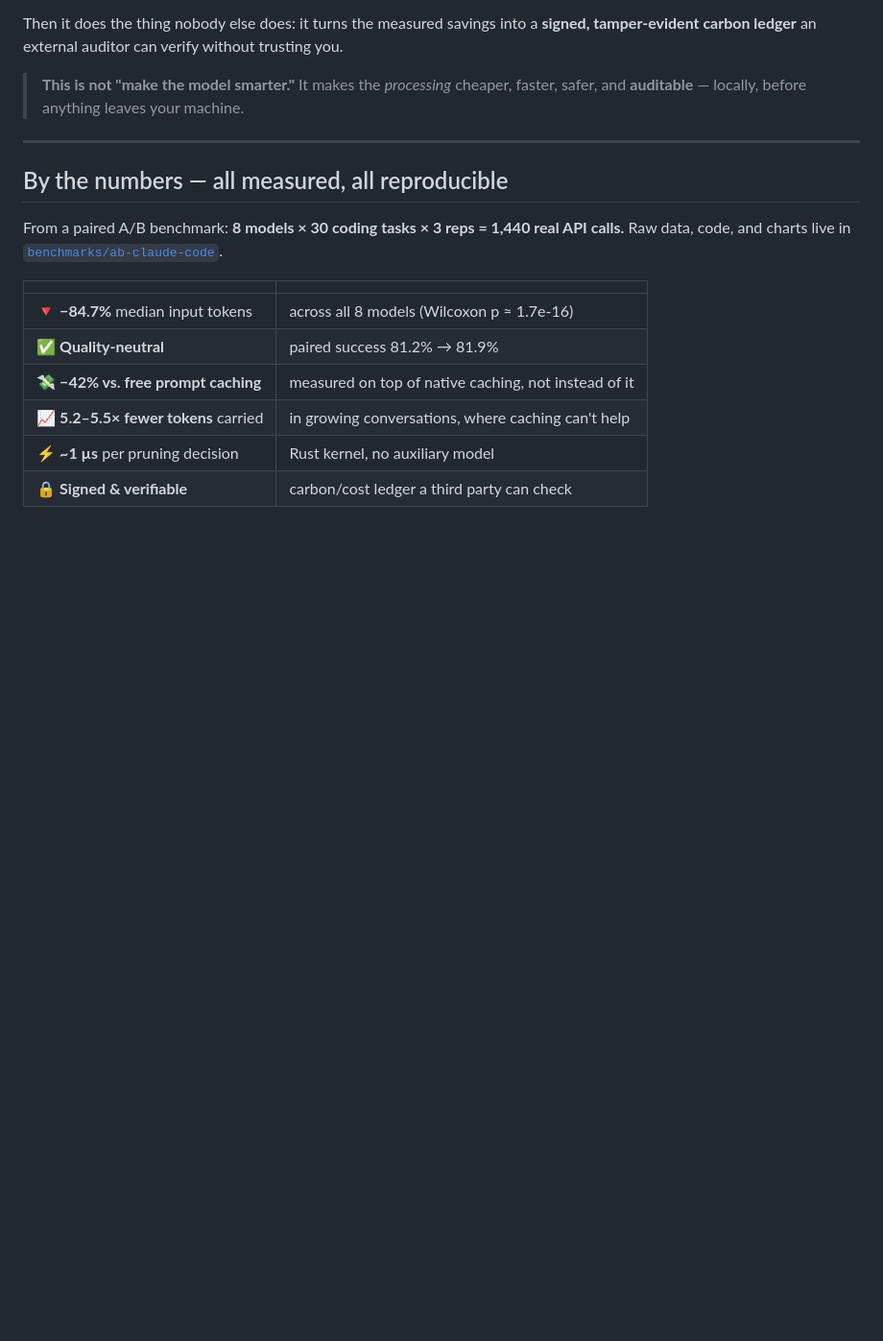
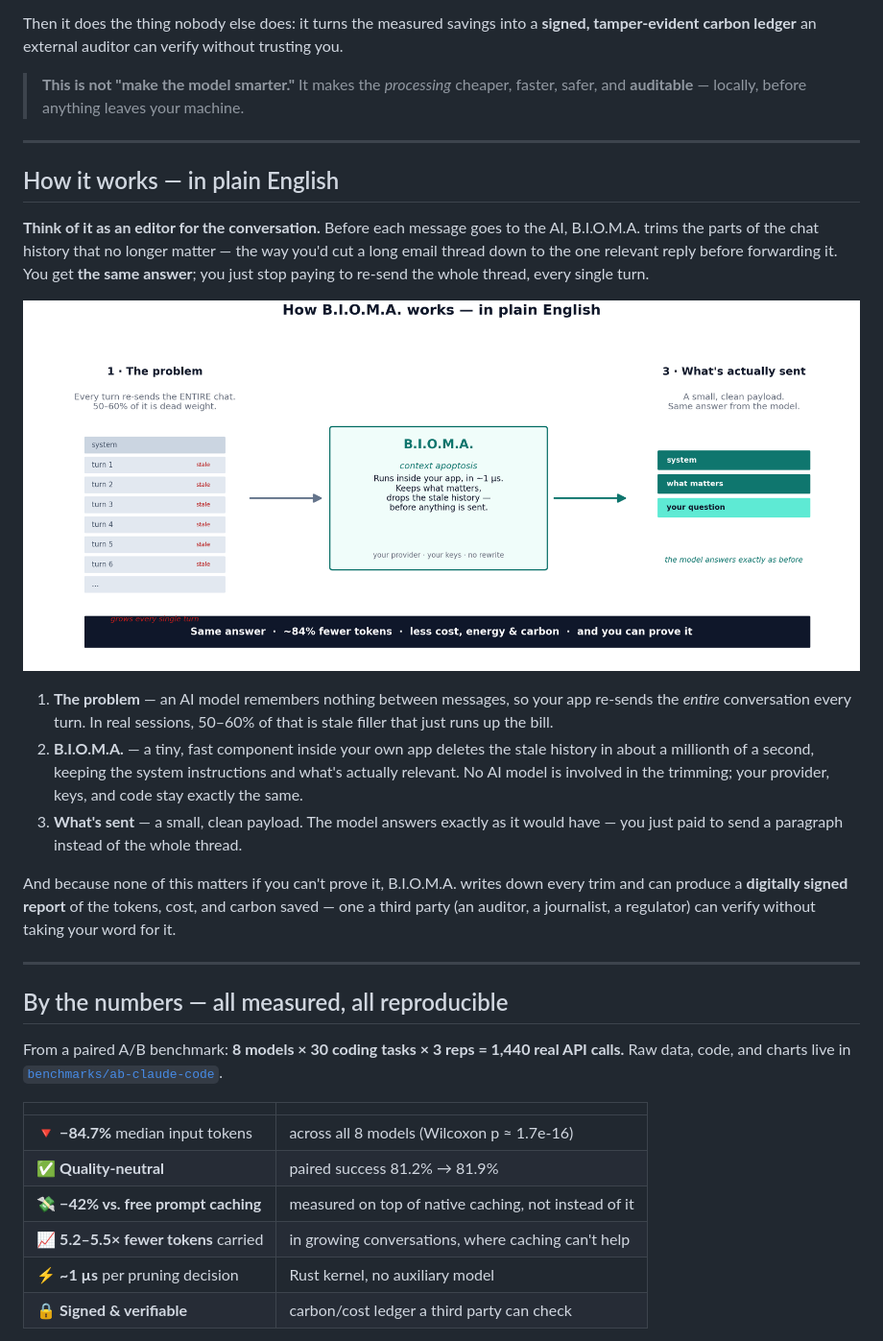
Before and after one commit to jonathascordeiro20/bioma-framework, a Markdown page: README.md, the part around the change. Shown at 96% size. GitHub-like rendering; pictures changed too: assets/how-it-works.png (added); blank space fills up the shorter version.

```diff
--- a/README.md
+++ b/README.md
@@ -36,6 +36,32 @@ carbon ledger** an external auditor can verify without trusting you.
 
 > **This is not "make the model smarter."** It makes the *processing* cheaper, faster, safer, and
 > **auditable** — locally, before anything leaves your machine.
+
+---
+
+## How it works — in plain English
+
+**Think of it as an editor for the conversation.** Before each message goes to the AI, B.I.O.M.A. trims the
+parts of the chat history that no longer matter — the way you'd cut a long email thread down to the one
+relevant reply before forwarding it. You get **the same answer**; you just stop paying to re-send the whole
+thread, every single turn.
+
+<p align="center">
+  <img src="assets/how-it-works.png" width="900"
+       alt="How B.I.O.M.A. works: every AI turn re-sends the whole chat (most of it stale); B.I.O.M.A. trims it in about one microsecond inside your app; the model receives a small clean payload and returns the same answer — with ~84% fewer tokens and less cost, energy and carbon.">
+</p>
+
+1. **The problem** — an AI model remembers nothing between messages, so your app re-sends the *entire*
+   conversation every turn. In real sessions, 50–60% of that is stale filler that just runs up the bill.
+2. **B.I.O.M.A.** — a tiny, fast component inside your own app deletes the stale history in about a
+   millionth of a second, keeping the system instructions and what's actually relevant. No AI model is
+   involved in the trimming; your provider, keys, and code stay exactly the same.
+3. **What's sent** — a small, clean payload. The model answers exactly as it would have — you just paid to
+   send a paragraph instead of the whole thread.
+
+And because none of this matters if you can't prove it, B.I.O.M.A. writes down every trim and can produce a
+**digitally signed report** of the tokens, cost, and carbon saved — one a third party (an auditor, a
+journalist, a regulator) can verify without taking your word for it.
 
 ---
 
```
Also changed, not shown: 1 other file.
